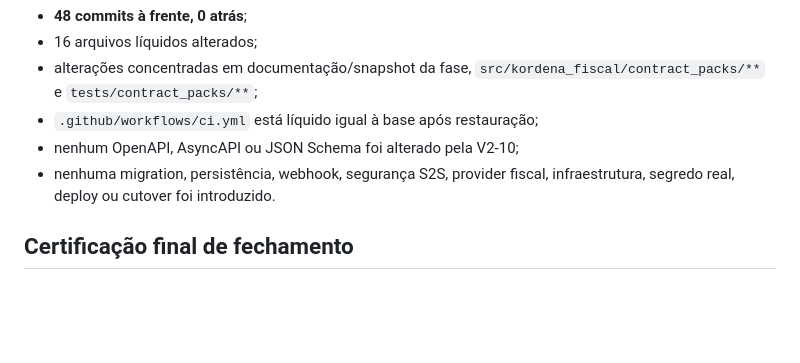
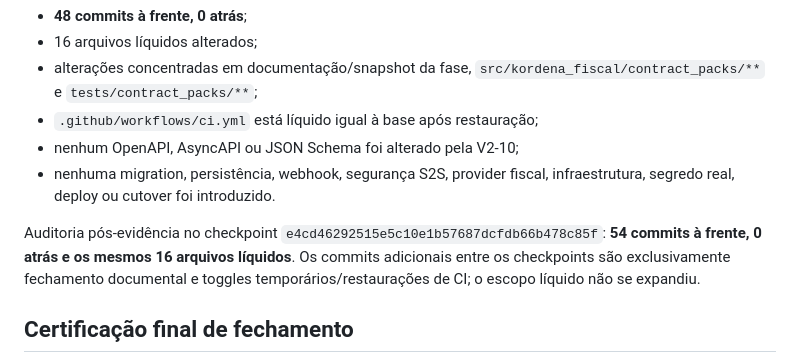
Before and after one commit to faabio3131/kordena-fiscal-engine-v2, a Markdown page: docs/V2_10_PRODUCT_CONTRACT_PACKS.md, the part around the change. GitHub-like rendering; blank space fills up the shorter version.

Commit message:
V2-10: record final diff audit evidence

```diff
--- a/docs/V2_10_PRODUCT_CONTRACT_PACKS.md
+++ b/docs/V2_10_PRODUCT_CONTRACT_PACKS.md
@@ -103,6 +103,8 @@ Compare V2-09 `5d3e06be52a75b60b36640ee8a5d1869b11de928` -> checkpoint pós-gate
 - nenhum OpenAPI, AsyncAPI ou JSON Schema foi alterado pela V2-10;
 - nenhuma migration, persistência, webhook, segurança S2S, provider fiscal, infraestrutura, segredo real, deploy ou cutover foi introduzido.
 
+Auditoria pós-evidência no checkpoint `e4cd46292515e5c10e1b57687dcfdb66b478c85f`: **54 commits à frente, 0 atrás e os mesmos 16 arquivos líquidos**. Os commits adicionais entre os checkpoints são exclusivamente fechamento documental e toggles temporários/restaurações de CI; o escopo líquido não se expandiu.
+
 ## Certificação final de fechamento
 
 Após a atualização do documento da fase e do tracker, a regressão completa foi executada novamente sobre o fechamento documental:
```
